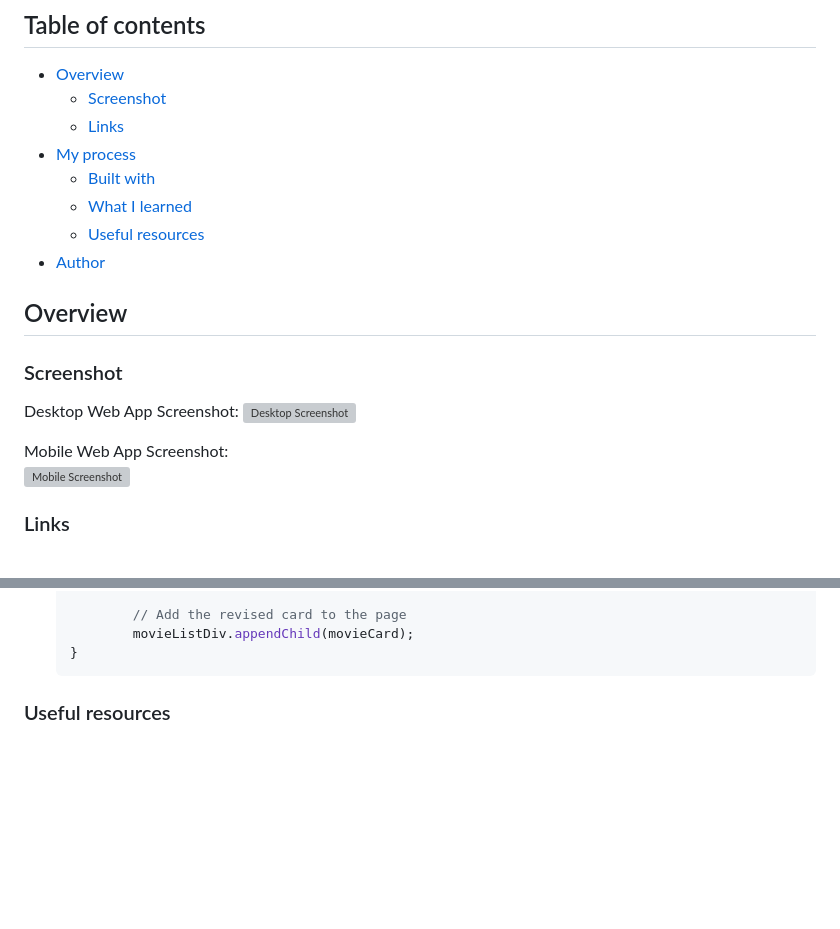
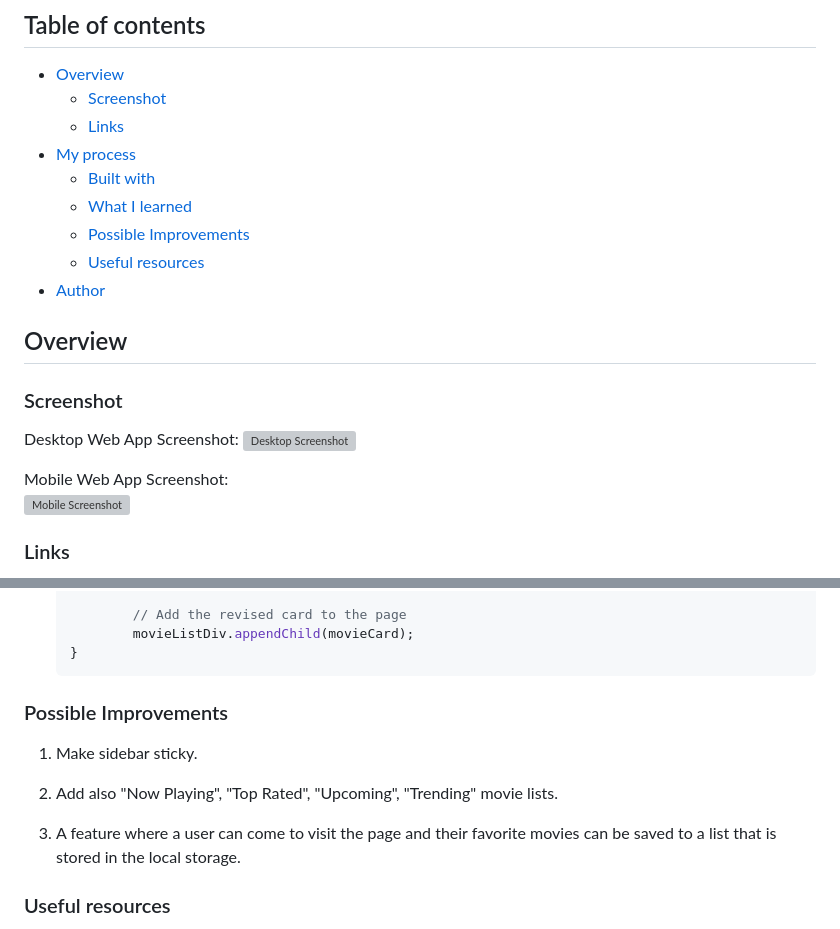
Before and after one commit to rebcop/MovieGarden, a Markdown page: README.md, 2 parts joined by grey strips. Rendered like a GitHub page; blank space fills up the shorter version; grey boxes are pictures that could not be loaded.

````diff
--- a/README.md
+++ b/README.md
@@ -11,6 +11,7 @@ A web app that dynamically displays the most popular movies using the TMDB API.
 - [My process](#my-process)
   - [Built with](#built-with)
   - [What I learned](#what-i-learned)
+  - [Possible Improvements](#possible-improvements)
   - [Useful resources](#useful-resources)
 - [Author](#author)
 
@@ -138,6 +139,12 @@ Mobile Web App Screenshot:
             movieListDiv.appendChild(movieCard);
     }
     ```
+### Possible Improvements
+1. Make sidebar sticky.
+
+2. Add also "Now Playing", "Top Rated", "Upcoming", "Trending" movie lists.
+
+3. A feature where a user can come to visit the page and their favorite movies can be saved to a list that is stored in the local storage.
 
 ### Useful resources
 
````
Also changed, not shown: other parts of README.md (+2 -2 lines).
